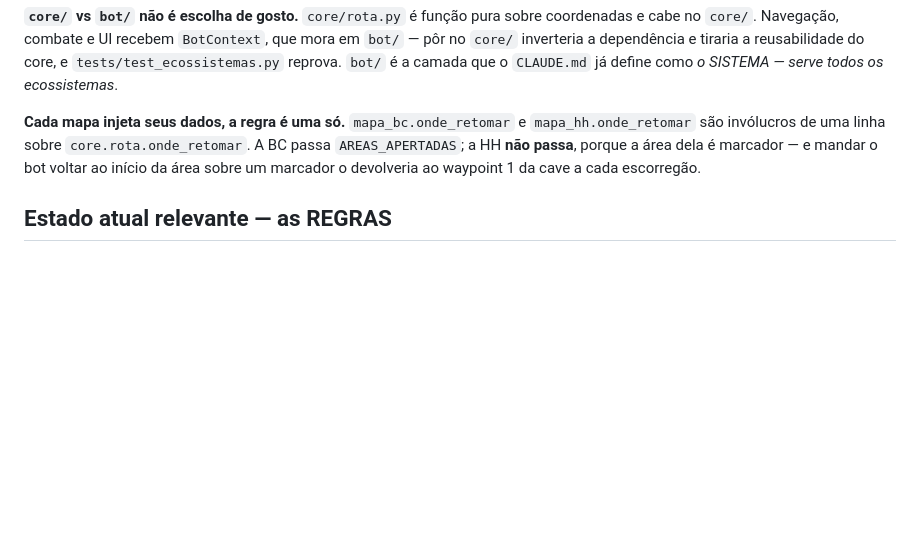
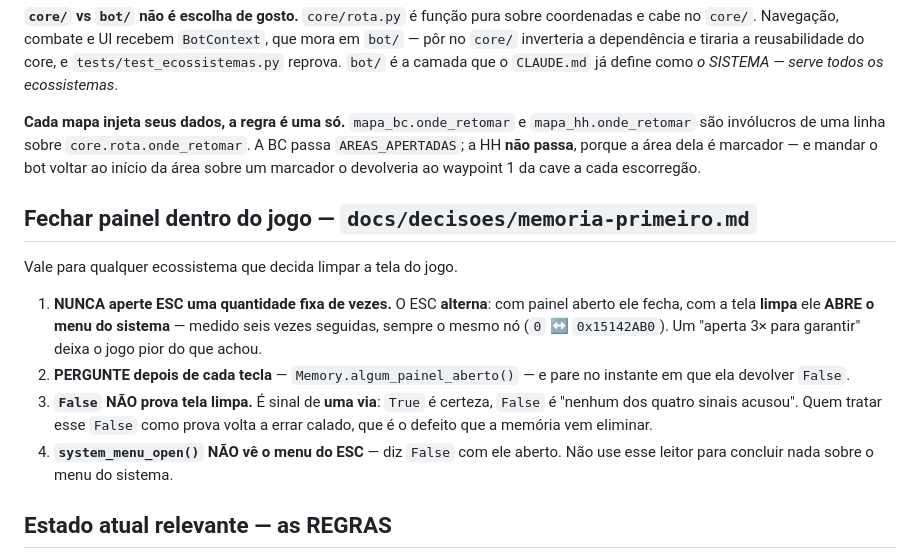
Before and after one commit to brunodgb/BlazesBot, a Markdown page: docs/INVARIANTES.md, the part around the change. Drawn GitHub-style; blank space fills up the shorter version.

```diff
--- a/docs/INVARIANTES.md
+++ b/docs/INVARIANTES.md
@@ -422,6 +422,22 @@ A BC passa `AREAS_APERTADAS`; a HH **não passa**, porque a área dela é marcad
 e mandar o bot voltar ao início da área sobre um marcador o devolveria ao
 waypoint 1 da cave a cada escorregão.
 
+## Fechar painel dentro do jogo — `docs/decisoes/memoria-primeiro.md`
+
+Vale para qualquer ecossistema que decida limpar a tela do jogo.
+
+1. **NUNCA aperte ESC uma quantidade fixa de vezes.** O ESC **alterna**: com
+   painel aberto ele fecha, com a tela **limpa** ele **ABRE o menu do sistema**
+   — medido seis vezes seguidas, sempre o mesmo nó (`0` ↔ `0x15142AB0`). Um
+   "aperta 3× para garantir" deixa o jogo pior do que achou.
+2. **PERGUNTE depois de cada tecla** — `Memory.algum_painel_aberto()` — e pare
+   no instante em que ela devolver `False`.
+3. **`False` NÃO prova tela limpa.** É sinal de **uma via**: `True` é certeza,
+   `False` é "nenhum dos quatro sinais acusou". Quem tratar esse `False` como
+   prova volta a errar calado, que é o defeito que a memória vem eliminar.
+4. **`system_menu_open()` NÃO vê o menu do ESC** — diz `False` com ele aberto.
+   Não use esse leitor para concluir nada sobre o menu do sistema.
+
 ## Estado atual relevante — as REGRAS
 
 Cada item é o que **não pode ser violado**. O detalhe de cada área mora em
```
Also changed, not shown: docs/decisoes/memoria-primeiro.md (+74 -0 lines).
